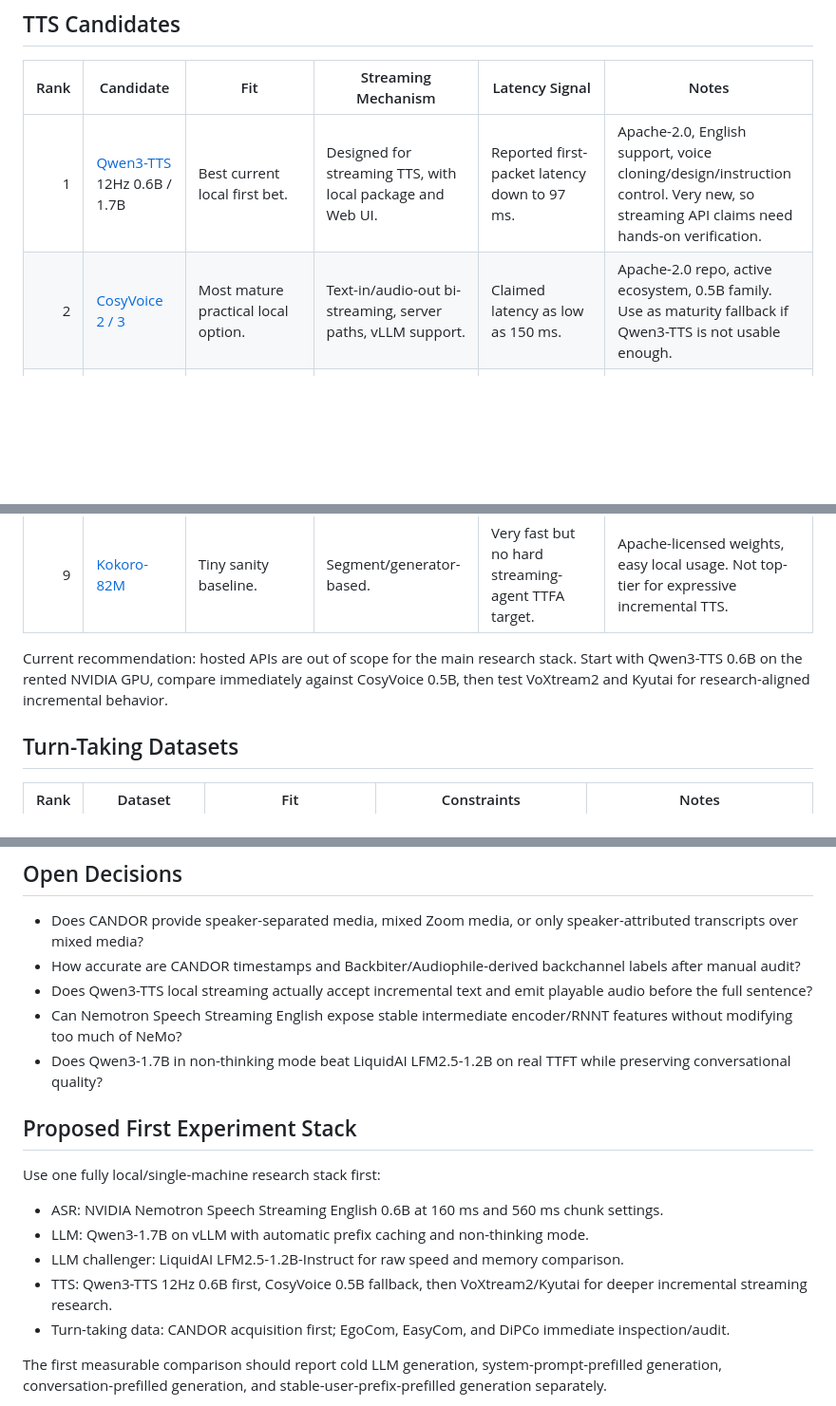
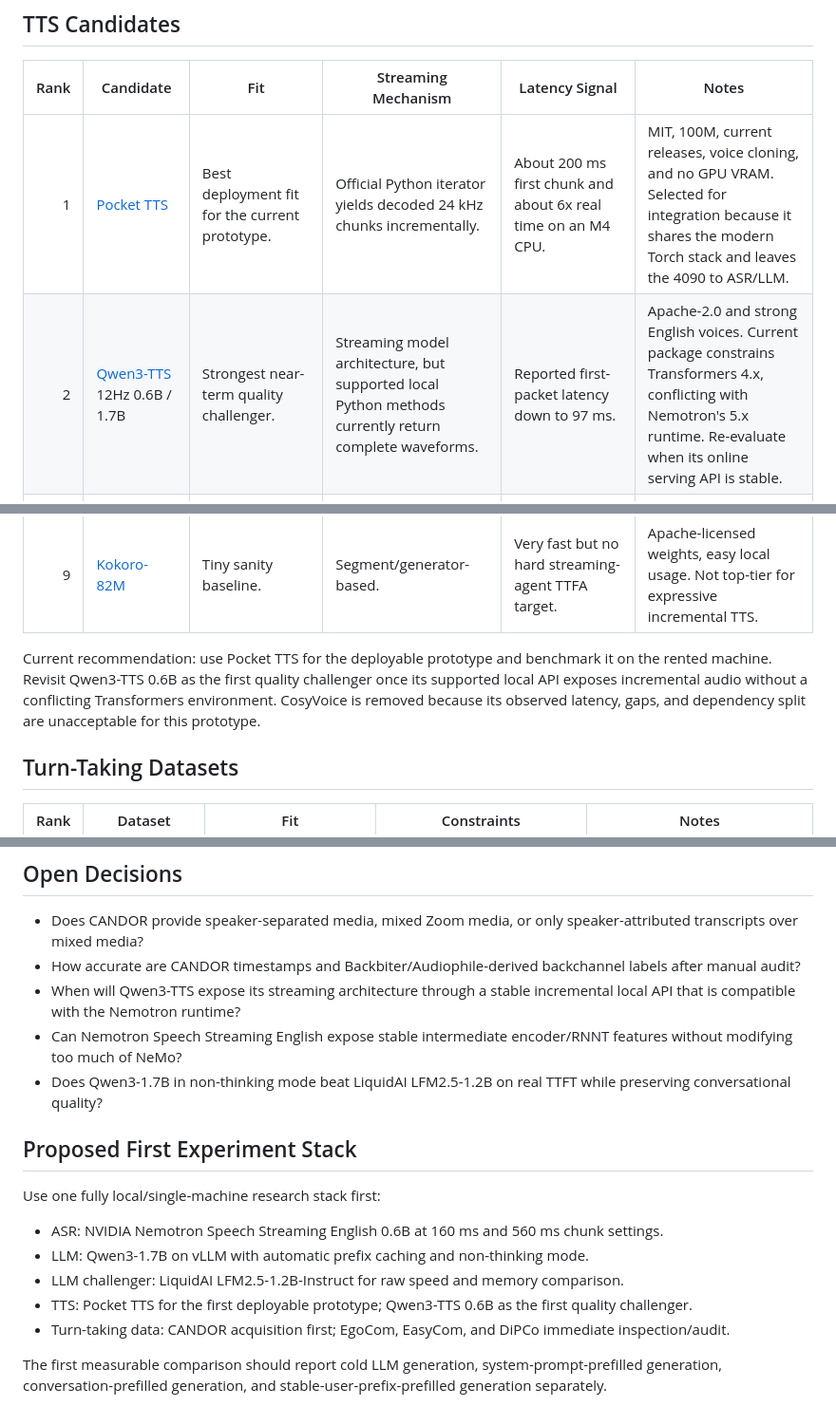
Before and after one commit to BertilBraun/Voice-Light, a Markdown page: docs/research-matrix.md, 3 parts joined by grey strips. Shown at 95% size. Drawn GitHub-style; blank space fills up the shorter version.

```diff
--- a/docs/research-matrix.md
+++ b/docs/research-matrix.md
@@ -42,8 +42,8 @@ The first benchmark should compare Qwen3-1.7B against LiquidAI LFM2.5-1.2B for T
 
 | Rank | Candidate | Fit | Streaming Mechanism | Latency Signal | Notes |
 | ---: | --- | --- | --- | --- | --- |
-| 1 | [Qwen3-TTS](https://github.com/QwenLM/Qwen3-TTS) 12Hz 0.6B / 1.7B | Best current local first bet. | Designed for streaming TTS, with local package and Web UI. | Reported first-packet latency down to 97 ms. | Apache-2.0, English support, voice cloning/design/instruction control. Very new, so streaming API claims need hands-on verification. |
-| 2 | [CosyVoice 2 / 3](https://github.com/FunAudioLLM/CosyVoice) | Most mature practical local option. | Text-in/audio-out bi-streaming, server paths, vLLM support. | Claimed latency as low as 150 ms. | Apache-2.0 repo, active ecosystem, 0.5B family. Use as maturity fallback if Qwen3-TTS is not usable enough. |
+| 1 | [Pocket TTS](https://github.com/kyutai-labs/pocket-tts) | Best deployment fit for the current prototype. | Official Python iterator yields decoded 24 kHz chunks incrementally. | About 200 ms first chunk and about 6x real time on an M4 CPU. | MIT, 100M, current releases, voice cloning, and no GPU VRAM. Selected for integration because it shares the modern Torch stack and leaves the 4090 to ASR/LLM. |
+| 2 | [Qwen3-TTS](https://github.com/QwenLM/Qwen3-TTS) 12Hz 0.6B / 1.7B | Strongest near-term quality challenger. | Streaming model architecture, but supported local Python methods currently return complete waveforms. | Reported first-packet latency down to 97 ms. | Apache-2.0 and strong English voices. Current package constrains Transformers 4.x, conflicting with Nemotron's 5.x runtime. Re-evaluate when its online serving API is stable. |
 | 3 | [Kyutai TTS](https://kyutai.org/tts/) / [Delayed Streams Modeling](https://github.com/kyutai-labs/delayed-streams-modeling) | Strong architecture fit for voice agents. | Delayed streams modeling can begin audio before full text is available. | Needs measurement locally. | 1.6B, PyTorch research stack and Rust websocket server. Larger and less plug-and-play than CosyVoice. |
 | 4 | [VoXtream2](https://github.com/herimor/voxtream) | Best research architecture for true incremental TTS. | Full-stream text/phoneme input to audio frames. | Reported 74 ms first-packet latency and 4x realtime. | Smaller ecosystem, but highly relevant for barge-in and incremental generation research. |
 | 5 | [ZONOS2](https://github.com/Zyphra/ZONOS2) | Experimental quality/voice cloning candidate. | Local server with documented `stream: true`. | Needs measurement. | MIT, English tier-1, CUDA server, Mini-SGLang backend. New and experimental. |
@@ -52,7 +52,10 @@ The first benchmark should compare Qwen3-1.7B against LiquidAI LFM2.5-1.2B for T
 | 8 | [Orpheus TTS](https://github.com/canopyai/Orpheus-TTS) | Naturalness baseline. | Output streaming from prompt through generator. | Around 200 ms streaming claims. | Apache-2.0, vLLM-based; not clean incremental text input. |
 | 9 | [Kokoro-82M](https://huggingface.co/hexgrad/Kokoro-82M) | Tiny sanity baseline. | Segment/generator-based. | Very fast but no hard streaming-agent TTFA target. | Apache-licensed weights, easy local usage. Not top-tier for expressive incremental TTS. |
 
-Current recommendation: hosted APIs are out of scope for the main research stack. Start with Qwen3-TTS 0.6B on the rented NVIDIA GPU, compare immediately against CosyVoice 0.5B, then test VoXtream2 and Kyutai for research-aligned incremental behavior.
+Current recommendation: use Pocket TTS for the deployable prototype and benchmark it on the rented
+machine. Revisit Qwen3-TTS 0.6B as the first quality challenger once its supported local API exposes
+incremental audio without a conflicting Transformers environment. CosyVoice is removed because its
+observed latency, gaps, and dependency split are unacceptable for this prototype.
 
 ## Turn-Taking Datasets
 
@@ -89,7 +92,7 @@ Recommended label framing for the adapter: train multi-task labels rather than a
 
 - Does CANDOR provide speaker-separated media, mixed Zoom media, or only speaker-attributed transcripts over mixed media?
 - How accurate are CANDOR timestamps and Backbiter/Audiophile-derived backchannel labels after manual audit?
-- Does Qwen3-TTS local streaming actually accept incremental text and emit playable audio before the full sentence?
+- When will Qwen3-TTS expose its streaming architecture through a stable incremental local API that is compatible with the Nemotron runtime?
 - Can Nemotron Speech Streaming English expose stable intermediate encoder/RNNT features without modifying too much of NeMo?
 - Does Qwen3-1.7B in non-thinking mode beat LiquidAI LFM2.5-1.2B on real TTFT while preserving conversational quality?
 
@@ -100,7 +103,7 @@ Use one fully local/single-machine research stack first:
 - ASR: NVIDIA Nemotron Speech Streaming English 0.6B at 160 ms and 560 ms chunk settings.
 - LLM: Qwen3-1.7B on vLLM with automatic prefix caching and non-thinking mode.
 - LLM challenger: LiquidAI LFM2.5-1.2B-Instruct for raw speed and memory comparison.
-- TTS: Qwen3-TTS 12Hz 0.6B first, CosyVoice 0.5B fallback, then VoXtream2/Kyutai for deeper incremental streaming research.
+- TTS: Pocket TTS for the first deployable prototype; Qwen3-TTS 0.6B as the first quality challenger.
 - Turn-taking data: CANDOR acquisition first; EgoCom, EasyCom, and DiPCo immediate inspection/audit.
 
 The first measurable comparison should report cold LLM generation, system-prompt-prefilled generation, conversation-prefilled generation, and stable-user-prefix-prefilled generation separately.
```
Also changed, not shown: docs/compute-backend.md (added, +52 -0 lines).
